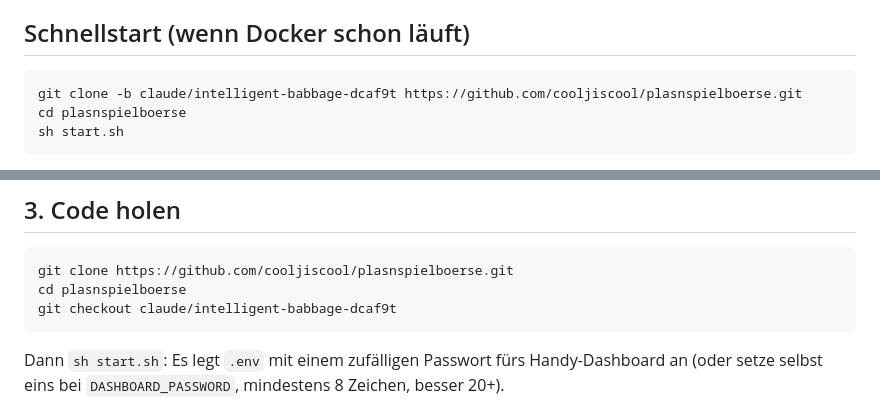
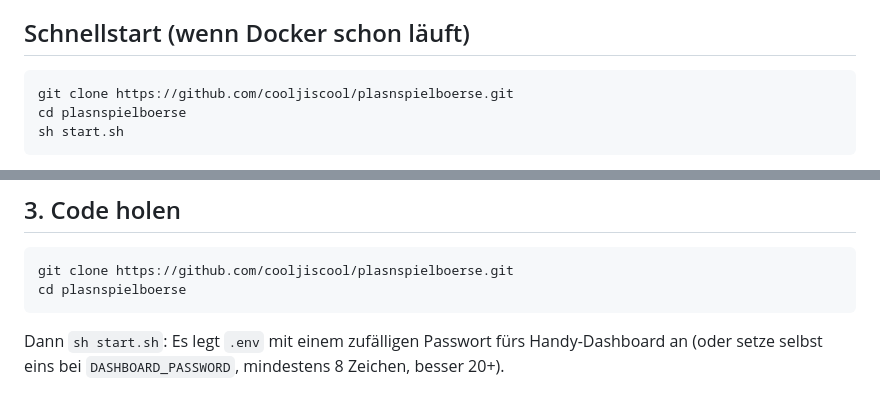
Before and after one commit to cooljiscool/plasnspielboerse, a Markdown page: ANLEITUNG.md, 2 parts joined by grey strips. GitHub-like rendering.

Commit message:
Tutorial: plain git clone is enough, the repository has only this branch
Co-Authored-By: Claude Sonnet 5.5 <noreply@anthropic.com>
Claude-Session: https://claude.ai/code/session_01Qqw1nBQLM1VfRq1qKRWRtT

````diff
--- a/ANLEITUNG.md
+++ b/ANLEITUNG.md
@@ -4,7 +4,7 @@ Dauer: etwa 1 bis 2 Stunden, einmalig. Zeit-Ziel: fertig vor dem Spielstart am 1
 
 ## Schnellstart (wenn Docker schon läuft)
 ```
-git clone -b claude/intelligent-babbage-dcaf9t https://github.com/cooljiscool/plasnspielboerse.git
+git clone https://github.com/cooljiscool/plasnspielboerse.git
 cd plasnspielboerse
 sh start.sh
 ```
@@ -30,7 +30,6 @@ Die Wertpapierliste (517 Titel mit Branchen) ist im Repo enthalten, ebenso alle
 ```
 git clone https://github.com/cooljiscool/plasnspielboerse.git
 cd plasnspielboerse
-git checkout claude/intelligent-babbage-dcaf9t
 ```
 Dann `sh start.sh`: Es legt `.env` mit einem zufälligen Passwort fürs Handy-Dashboard an (oder setze selbst eins bei `DASHBOARD_PASSWORD`, mindestens 8 Zeichen, besser 20+).
 
````
